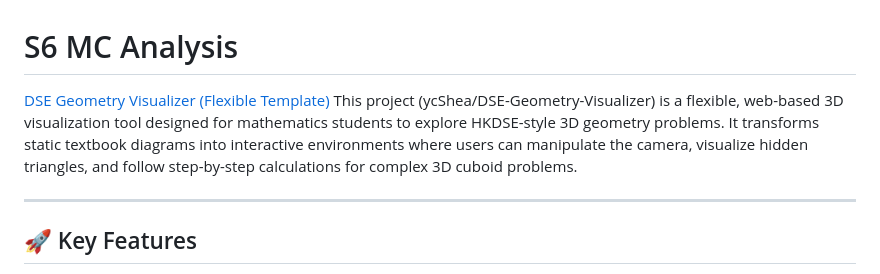
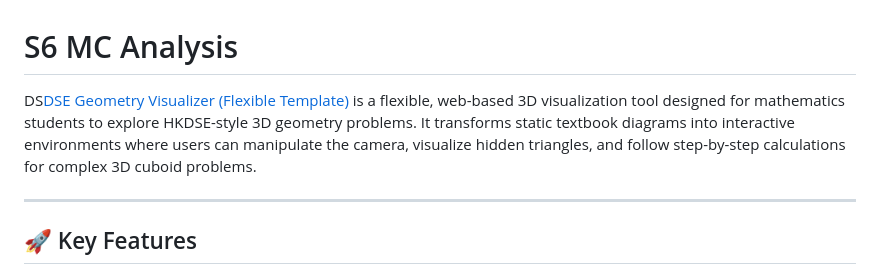
Before and after one commit to ycShea/MyMath, a Markdown page: 3D/Practice/2526-S5UT4-MCQ6.md, the part around the change. Rendered like a GitHub page.

```diff
--- a/3D/Practice/2526-S5UT4-MCQ6.md
+++ b/3D/Practice/2526-S5UT4-MCQ6.md
@@ -1,6 +1,6 @@
 # S6 MC Analysis
 
-[DSE Geometry Visualizer (Flexible Template)]([https://ycshea.github.io/MyMath/3D/Practice/2526-S5UT4-MCQ6.html]) This project (ycShea/DSE-Geometry-Visualizer) is a flexible, web-based 3D visualization tool designed for mathematics students to explore HKDSE-style 3D geometry problems. It transforms static textbook diagrams into interactive environments where users can manipulate the camera, visualize hidden triangles, and follow step-by-step calculations for complex 3D cuboid problems.
+DS[DSE Geometry Visualizer (Flexible Template)](https://ycShea.github.io/3D/Practice/2526-S5UT4-MCQ6/) is a flexible, web-based 3D visualization tool designed for mathematics students to explore HKDSE-style 3D geometry problems. It transforms static textbook diagrams into interactive environments where users can manipulate the camera, visualize hidden triangles, and follow step-by-step calculations for complex 3D cuboid problems.
 
 -----
 
```
